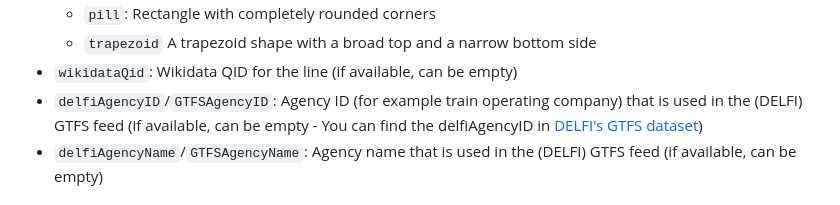
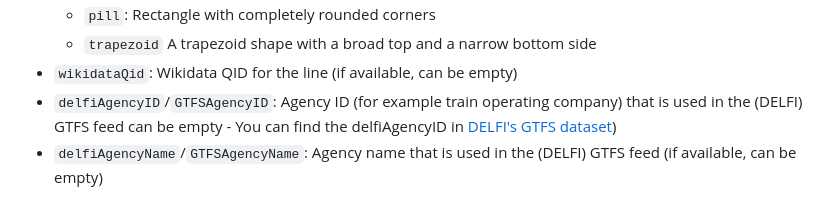
Before and after one commit to Traewelling/line-colors, a Markdown page: README.md, the part around the change. Drawn GitHub-style.

Commit message:
Update README.md
Co-authored-by: luna-cant-code <223513004+luna-cant-code@users.noreply.github.com>

```diff
--- a/README.md
+++ b/README.md
@@ -31,7 +31,7 @@ The `line-colors.csv` contains several columns:
     - `pill`: Rectangle with completely rounded corners
     - `trapezoid` A trapezoid shape with a broad top and a narrow bottom side
 - `wikidataQid`: Wikidata QID for the line (if available, can be empty)
-- `delfiAgencyID`/`GTFSAgencyID`: Agency ID (for example train operating company) that is used in the (DELFI) GTFS feed (if available,
+- `delfiAgencyID`/`GTFSAgencyID`: Agency ID (for example train operating company) that is used in the (DELFI) GTFS feed
   can be empty - You can find the delfiAgencyID in [DELFI's GTFS dataset](https://www.opendata-oepnv.de/ht/de/datensaetze/sharing?tx_vrrkit_view%5Bsharing%5D=eyJkYXRhc2V0IjoiZGV1dHNjaGxhbmR3ZWl0ZS1zb2xsZmFocnBsYW5kYXRlbi1ndGZzIn0))
 - `delfiAgencyName`/`GTFSAgencyName`: Agency name that is used in the (DELFI) GTFS feed (if available, can be empty)
 
```
